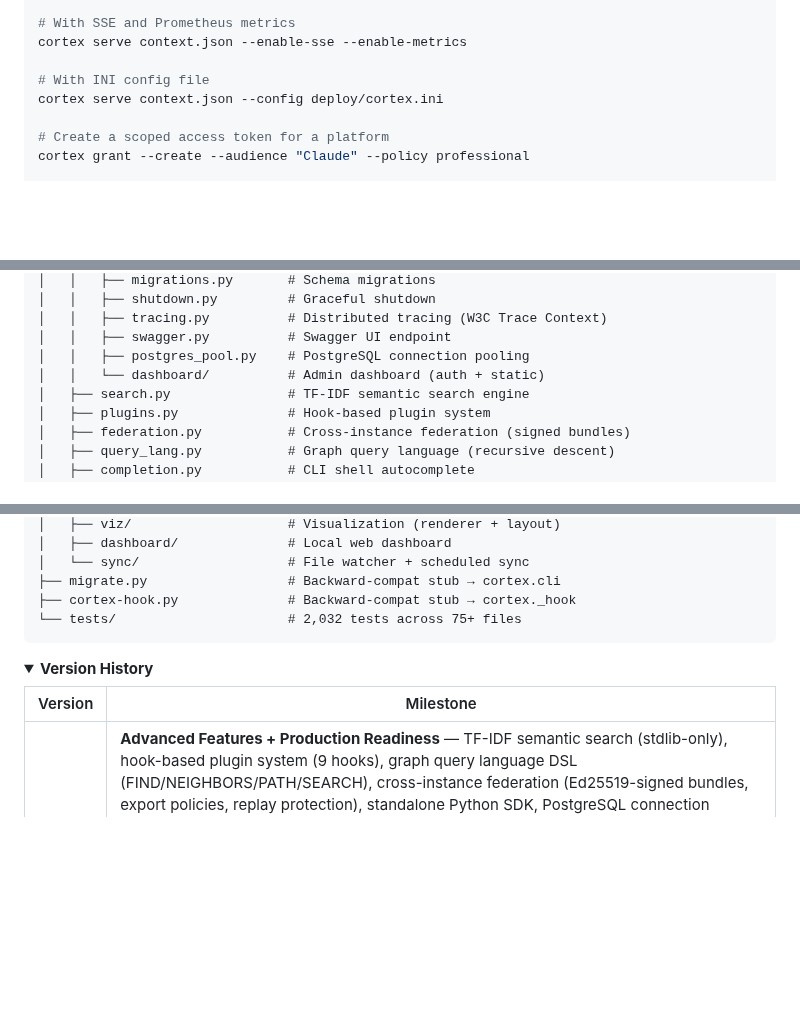
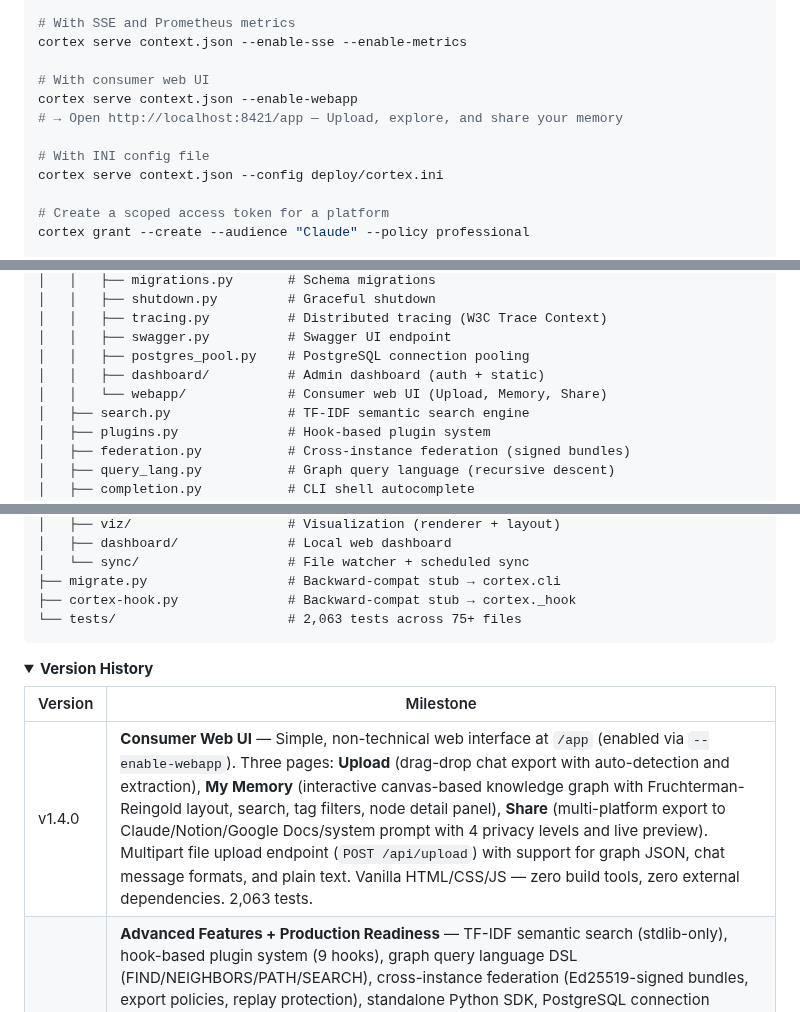
Before and after one commit to Junebugg1214/Cortex-AI, a Markdown page: README.md, 3 parts joined by grey strips. GitHub-like rendering; folded sections open; blank space fills up the shorter version.

Commit message:
Update README for v1.4.0 release
Co-Authored-By: Claude Opus 4.6 <noreply@anthropic.com>

````diff
--- a/README.md
+++ b/README.md
@@ -207,6 +208,10 @@ cortex serve context.json --enable-federation --federation-trusted-did did:key:z
 # With SSE and Prometheus metrics
 cortex serve context.json --enable-sse --enable-metrics
 
+# With consumer web UI
+cortex serve context.json --enable-webapp
+# → Open http://localhost:8421/app — Upload, explore, and share your memory
+
 # With INI config file
 cortex serve context.json --config deploy/cortex.ini
 
@@ -926,7 +935,8 @@ cortex-identity/                    # pip install cortex-identity
 │   │   ├── tracing.py          # Distributed tracing (W3C Trace Context)
 │   │   ├── swagger.py          # Swagger UI endpoint
 │   │   ├── postgres_pool.py    # PostgreSQL connection pooling
-│   │   └── dashboard/          # Admin dashboard (auth + static)
+│   │   ├── dashboard/          # Admin dashboard (auth + static)
+│   │   └── webapp/             # Consumer web UI (Upload, Memory, Share)
 │   ├── search.py               # TF-IDF semantic search engine
 │   ├── plugins.py              # Hook-based plugin system
 │   ├── federation.py           # Cross-instance federation (signed bundles)
@@ -953,7 +963,7 @@ cortex-identity/                    # pip install cortex-identity
 │   └── sync/                   # File watcher + scheduled sync
 ├── migrate.py                  # Backward-compat stub → cortex.cli
 ├── cortex-hook.py              # Backward-compat stub → cortex._hook
-└── tests/                      # 2,032 tests across 75+ files
+└── tests/                      # 2,063 tests across 75+ files
 ```
 
 </details>
@@ -963,5 +973,6 @@ cortex-identity/                    # pip install cortex-identity
 
 | Version | Milestone |
 |---------|-----------|
+| v1.4.0 | **Consumer Web UI** — Simple, non-technical web interface at `/app` (enabled via `--enable-webapp`). Three pages: **Upload** (drag-drop chat export with auto-detection and extraction), **My Memory** (interactive canvas-based knowledge graph with Fruchterman-Reingold layout, search, tag filters, node detail panel), **Share** (multi-platform export to Claude/Notion/Google Docs/system prompt with 4 privacy levels and live preview). Multipart file upload endpoint (`POST /api/upload`) with support for graph JSON, chat message formats, and plain text. Vanilla HTML/CSS/JS — zero build tools, zero external dependencies. 2,063 tests. |
 | v1.3.0 | **Advanced Features + Production Readiness** — TF-IDF semantic search (stdlib-only), hook-based plugin system (9 hooks), graph query language DSL (FIND/NEIGHBORS/PATH/SEARCH), cross-instance federation (Ed25519-signed bundles, export policies, replay protection), standalone Python SDK, PostgreSQL connection pooling, Grafana dashboards (3 JSON), CLI shell autocomplete (bash/zsh/fish), Swagger UI (`/docs`), contextual error hints, Kubernetes Helm chart, Locust load testing benchmarks, OpenTelemetry-style distributed tracing (W3C Trace Context), example applications, Terraform modules (AWS ECS + GCP Cloud Run), security audit documentation (STRIDE threat model), community templates. 2,032 tests. |
 | v1.2.0 | **Production Hardening + SDKs + PostgreSQL** — RBAC (4 roles, 10 scopes), hash-chained audit ledger, HTTP caching (ETags), webhook resilience (circuit breaker, dead-letter queue), SSE with replay, OAuth 2.0/OIDC, field-level encryption, rate limiting, CSRF/SSRF protection, structured logging, graceful shutdown, verifiable credentials, encrypted backup, service discovery, custom disclosure policies, graph CRUD API, admin dashboard, Docker/systemd/Caddy/nginx deployment, INI config, SQLite storage backend, PostgreSQL storage backend, Python SDK, TypeScript SDK (`@cortex_ai/sdk`), Prometheus metrics (9 custom metrics). 28 CLI commands. 1,710 tests. |
````
Also changed, not shown: other parts of README.md (+8 -2 lines).
